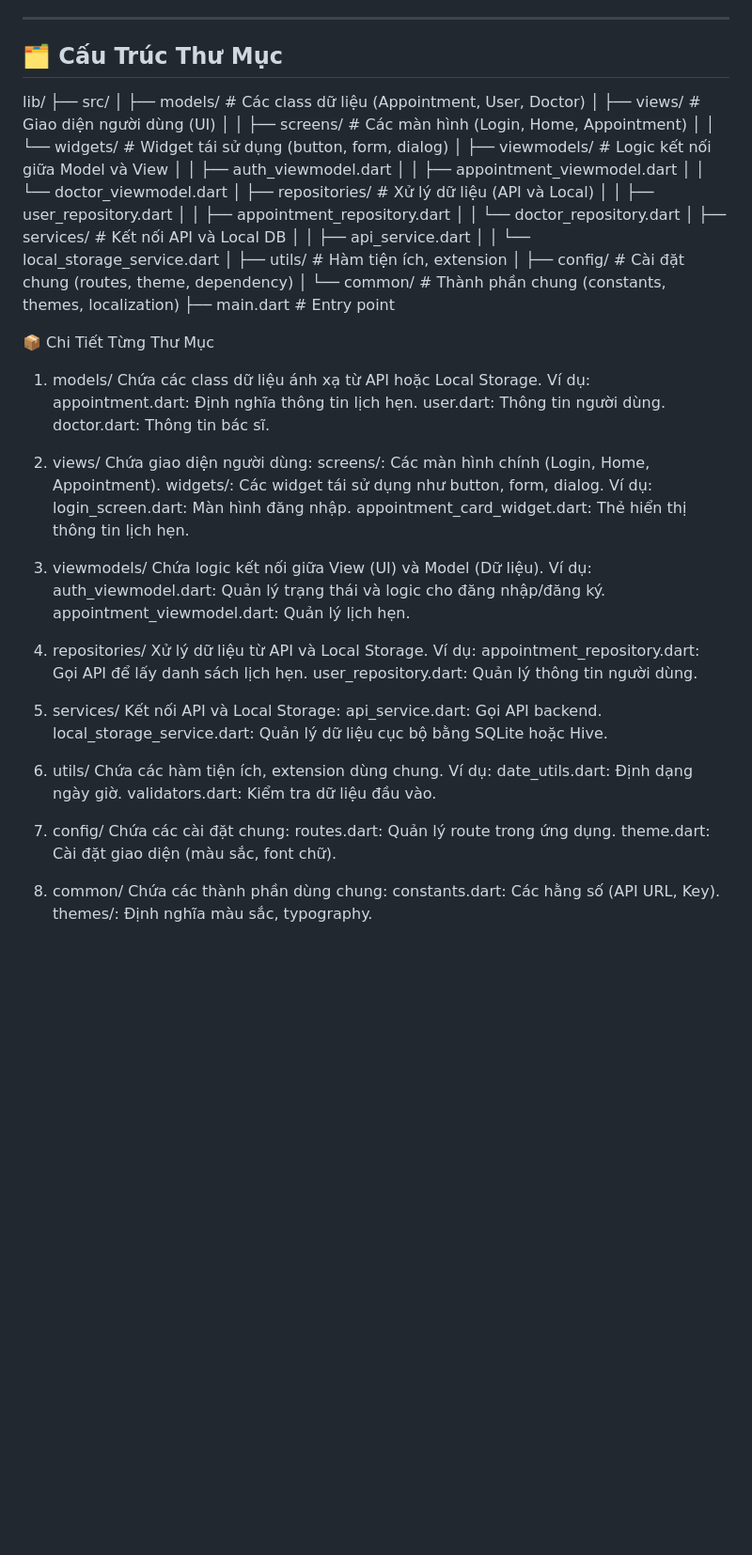
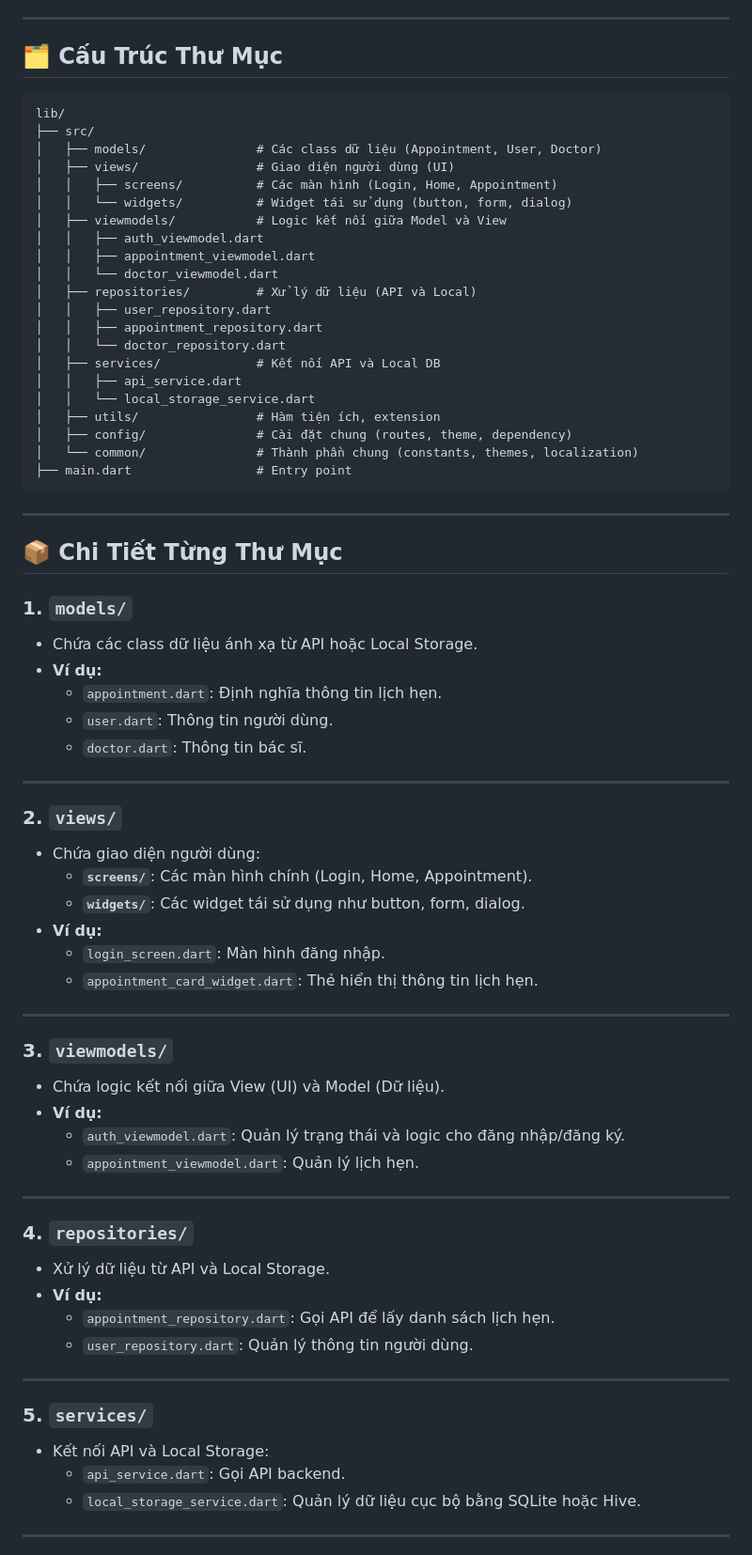
Before and after one commit to Thien1703/HealthCare, a Markdown page: docs/STRUCTURE.md, the part around the change printed below. Shown: that part at 94% size. GitHub-like rendering; blank space fills up the shorter version.

Commit message:
fix lại docs cho đẹp hehe

````diff
--- a/docs/STRUCTURE.md
+++ b/docs/STRUCTURE.md
@@ -6,6 +6,7 @@
 
 ## 🗂 **Cấu Trúc Thư Mục**
 
+```
 lib/
 ├── src/
 │   ├── models/               # Các class dữ liệu (Appointment, User, Doctor)
@@ -27,53 +28,51 @@ lib/
 │   ├── config/               # Cài đặt chung (routes, theme, dependency)
 │   └── common/               # Thành phần chung (constants, themes, localization)
 ├── main.dart                 # Entry point
+```
 
-📦 Chi Tiết Từng Thư Mục
+---
 
-1. models/
-Chứa các class dữ liệu ánh xạ từ API hoặc Local Storage.
-Ví dụ:
-appointment.dart: Định nghĩa thông tin lịch hẹn.
-user.dart: Thông tin người dùng.
-doctor.dart: Thông tin bác sĩ.
+## 📦 **Chi Tiết Từng Thư Mục**
 
-2. views/
-Chứa giao diện người dùng:
-screens/: Các màn hình chính (Login, Home, Appointment).
-widgets/: Các widget tái sử dụng như button, form, dialog.
-Ví dụ:
-login_screen.dart: Màn hình đăng nhập.
-appointment_card_widget.dart: Thẻ hiển thị thông tin lịch hẹn.
+### **1. `models/`**
+- Chứa các class dữ liệu ánh xạ từ API hoặc Local Storage.
+- **Ví dụ:**
+  - `appointment.dart`: Định nghĩa thông tin lịch hẹn.
+  - `user.dart`: Thông tin người dùng.
+  - `doctor.dart`: Thông tin bác sĩ.
 
-3. viewmodels/
-Chứa logic kết nối giữa View (UI) và Model (Dữ liệu).
-Ví dụ:
-auth_viewmodel.dart: Quản lý trạng thái và logic cho đăng nhập/đăng ký.
-appointment_viewmodel.dart: Quản lý lịch hẹn.
+---
 
-4. repositories/
-Xử lý dữ liệu từ API và Local Storage.
-Ví dụ:
-appointment_repository.dart: Gọi API để lấy danh sách lịch hẹn.
-user_repository.dart: Quản lý thông tin người dùng.
+### **2. `views/`**
+- Chứa giao diện người dùng:
+  - **`screens/`**: Các màn hình chính (Login, Home, Appointment).
+  - **`widgets/`**: Các widget tái sử dụng như button, form, dialog.
+- **Ví dụ:**
+  - `login_screen.dart`: Màn hình đăng nhập.
+  - `appointment_card_widget.dart`: Thẻ hiển thị thông tin lịch hẹn.
 
-5. services/
-Kết nối API và Local Storage:
-api_service.dart: Gọi API backend.
-local_storage_service.dart: Quản lý dữ liệu cục bộ bằng SQLite hoặc Hive.
+---
 
-6. utils/
-Chứa các hàm tiện ích, extension dùng chung.
-Ví dụ:
-date_utils.dart: Định dạng ngày giờ.
-validators.dart: Kiểm tra dữ liệu đầu vào.
+### **3. `viewmodels/`**
+- Chứa logic kết nối giữa View (UI) và Model (Dữ liệu).
+- **Ví dụ:**
+  - `auth_viewmodel.dart`: Quản lý trạng thái và logic cho đăng nhập/đăng ký.
+  - `appointment_viewmodel.dart`: Quản lý lịch hẹn.
 
-7. config/
-Chứa các cài đặt chung:
-routes.dart: Quản lý route trong ứng dụng.
-theme.dart: Cài đặt giao diện (màu sắc, font chữ).
+---
 
-8. common/
-Chứa các thành phần dùng chung:
-constants.dart: Các hằng số (API URL, Key).
-themes/: Định nghĩa màu sắc, typography.
+### **4. `repositories/`**
+- Xử lý dữ liệu từ API và Local Storage.
+- **Ví dụ:**
+  - `appointment_repository.dart`: Gọi API để lấy danh sách lịch hẹn.
+  - `user_repository.dart`: Quản lý thông tin người dùng.
+
+---
+
+### **5. `services/`**
+- Kết nối API và Local Storage:
+  - `api_service.dart`: Gọi API backend.
+  - `local_storage_service.dart`: Quản lý dữ liệu cục bộ bằng SQLite hoặc Hive.
+
+---
+
````
Also changed, not shown: other parts of docs/STRUCTURE.md (+21 -0 lines).
